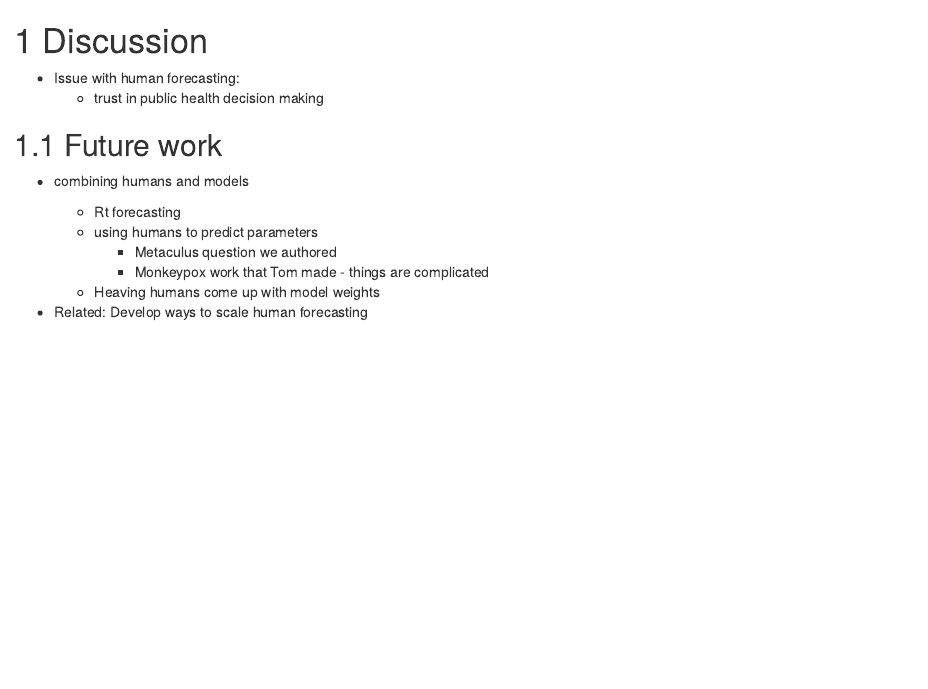
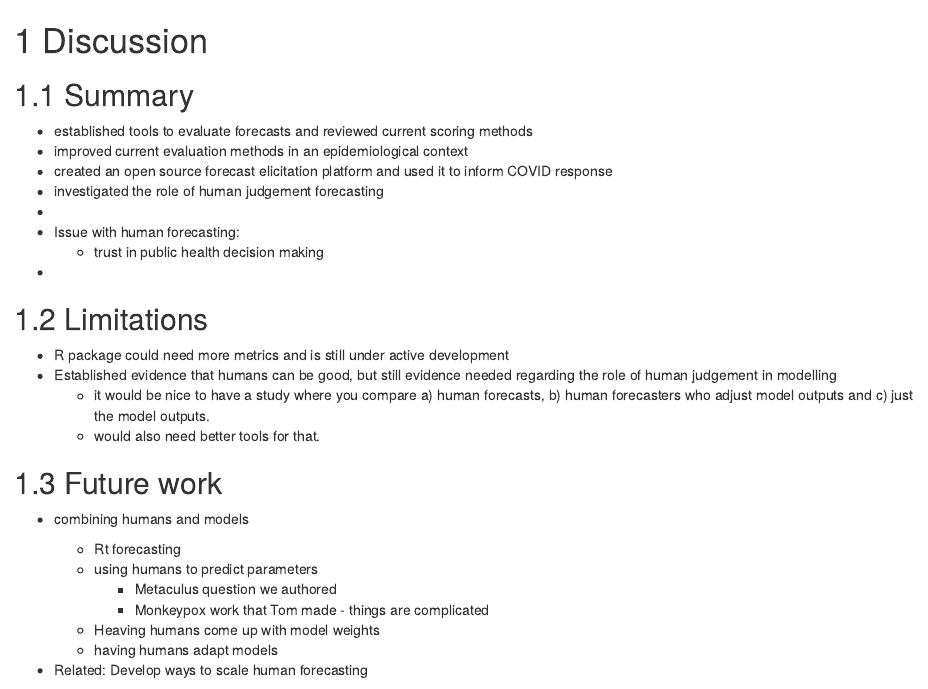
Before and after one commit to nikosbosse/phd_thesis, an R Markdown document (Rmd-files/08-Discussion.Rmd): the page in a window 1100 px wide, from its top. Rendered offline with R 4.5, knitr and Pandoc, with nearby package versions; drawn as R Markdown's standard HTML page in place of the format the file asks for.

Commit message:
write introductions to third and fourth paper, add bullet points for discussion

```diff
--- a/Rmd-files/08-Discussion.Rmd
+++ b/Rmd-files/08-Discussion.Rmd
@@ -1,9 +1,25 @@
 # Discussion
 \label{sec:discussion}
+
+
+## Summary
+- established tools to evaluate forecasts and reviewed current scoring methods
+- improved current evaluation methods in an epidemiological context
+- created an open source forecast elicitation platform and used it to inform COVID response
+- investigated the role of human judgement forecasting
+-
 
 - Issue with human forecasting:
   - trust in public health decision making
 
+-
+
+## Limitations
+
+- R package could need more metrics and is still under active development
+- Established evidence that humans can be good, but still evidence needed regarding the role of human judgement in modelling
+  - it would be nice to have a study where you compare a) human forecasts, b) human forecasters who adjust model outputs and c) just the model outputs.
+  - would also need better tools for that.
 
 
 
@@ -16,6 +32,7 @@
     - Metaculus question we authored
     - Monkeypox work that Tom made - things are complicated
   - Heaving humans come up with model weights
+  - having humans adapt models
 
 - Related: Develop ways to scale human forecasting
 
```
Also changed, not shown: Rmd-files/05-Transformation-forecasts.Rmd (+3 -1 lines), Rmd-files/06-UK-Crowd-Forecasting.Rmd (+4 -2 lines).
